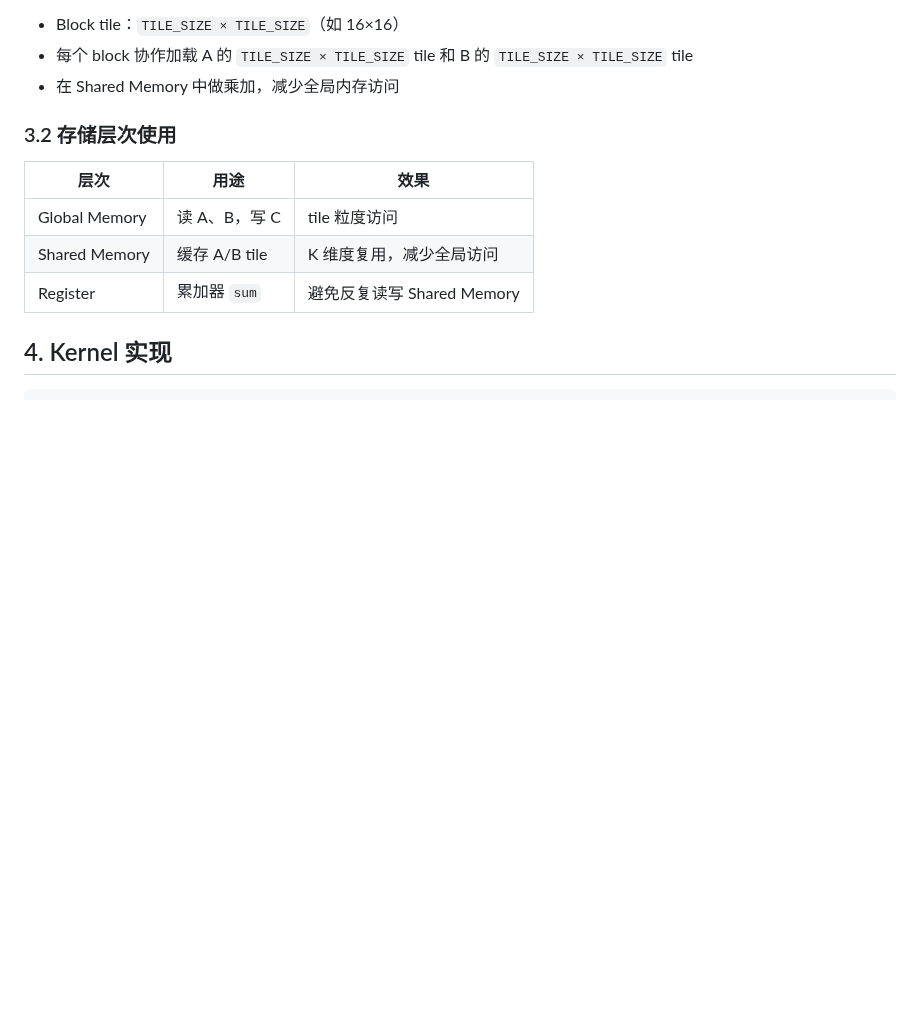
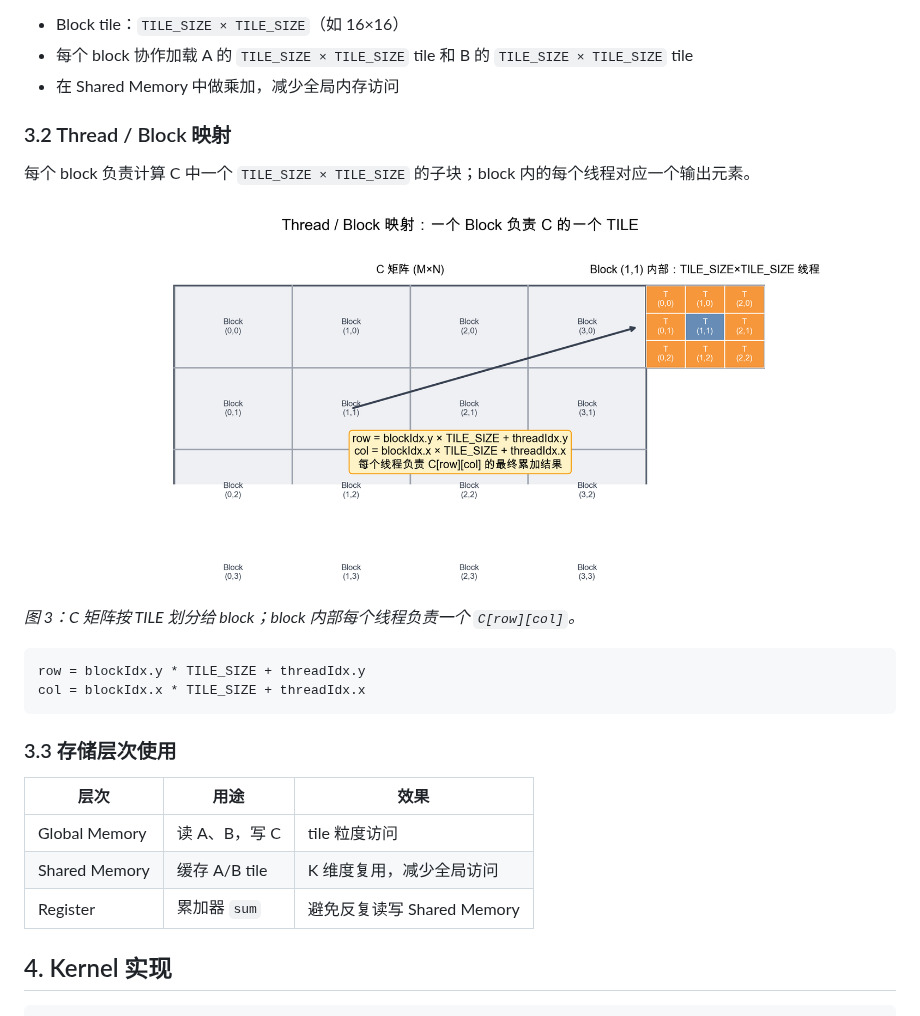
Before and after one commit to hzchenxiaobin/ai-infra-notes, a Markdown page: LeetGPU/leetgpu-matrix-multiplication-solution.md, the part around one of its changes. Drawn GitHub-style; pictures changed too: LeetGPU/images/matmul_thread_block_mapping.png (added); blank space fills up the shorter version.

````diff
--- a/LeetGPU/leetgpu-matrix-multiplication-solution.md
+++ b/LeetGPU/leetgpu-matrix-multiplication-solution.md
@@ -52,7 +60,20 @@ __global__ void matmul_naive(const float* A, const float* B, float* C, int M, in
 - 每个 block 协作加载 A 的 `TILE_SIZE × TILE_SIZE` tile 和 B 的 `TILE_SIZE × TILE_SIZE` tile
 - 在 Shared Memory 中做乘加，减少全局内存访问
 
-### 3.2 存储层次使用
+### 3.2 Thread / Block 映射
+
+每个 block 负责计算 C 中一个 `TILE_SIZE × TILE_SIZE` 的子块；block 内的每个线程对应一个输出元素。
+
+![Thread / Block 映射](images/matmul_thread_block_mapping.png)
+
+*图 3：C 矩阵按 TILE 划分给 block；block 内部每个线程负责一个 `C[row][col]`。*
+
+```
+row = blockIdx.y * TILE_SIZE + threadIdx.y
+col = blockIdx.x * TILE_SIZE + threadIdx.x
+```
+
+### 3.3 存储层次使用
 
 | 层次 | 用途 | 效果 |
 |------|------|------|
````
Also changed, not shown: other parts of LeetGPU/leetgpu-matrix-multiplication-solution.md (+8 -0 lines), LeetGPU/images/matmul_naive.png (added), LeetGPU/images/matmul_tiled.png (added), 1 other file.
